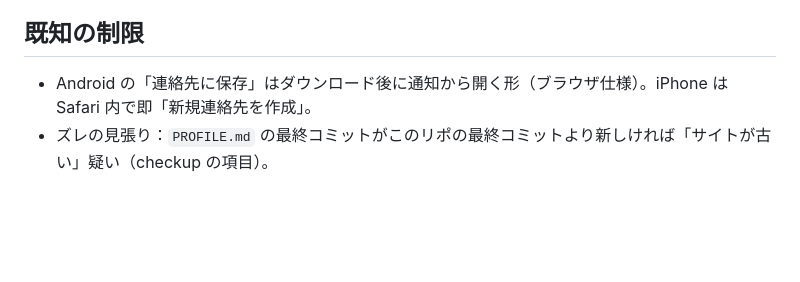
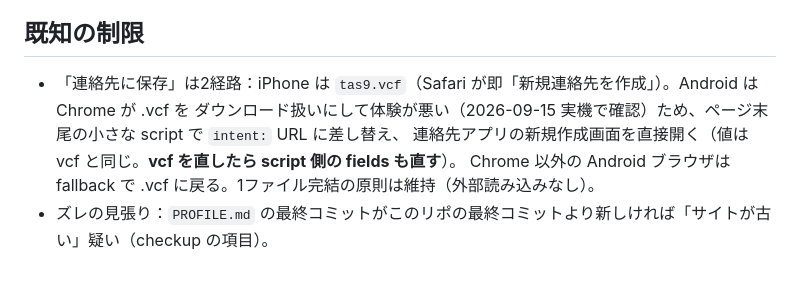
Before and after one commit to tas9-labo/tas9_net, a Markdown page: CLAUDE.md, the part around the change. GitHub-like rendering; blank space fills up the shorter version.

Commit message:
docs: 連絡先保存の2経路（iPhone=vcf / Android=intent）を既知の制限に記録
Co-Authored-By: Claude Fable 5.1 <noreply@anthropic.com>

```diff
--- a/CLAUDE.md
+++ b/CLAUDE.md
@@ -70,5 +70,8 @@ GitHub Pages（公開リポ `tas9-labo/tas9_net`・main ブランチのルート
 
 ## 既知の制限
 
-- Android の「連絡先に保存」はダウンロード後に通知から開く形（ブラウザ仕様）。iPhone は Safari 内で即「新規連絡先を作成」。
+- 「連絡先に保存」は2経路：iPhone は `tas9.vcf`（Safari が即「新規連絡先を作成」）。Android は Chrome が .vcf を
+  ダウンロード扱いにして体験が悪い（2026-09-15 実機で確認）ため、ページ末尾の小さな script で `intent:` URL に差し替え、
+  連絡先アプリの新規作成画面を直接開く（値は vcf と同じ。**vcf を直したら script 側の fields も直す**）。
+  Chrome 以外の Android ブラウザは fallback で .vcf に戻る。1ファイル完結の原則は維持（外部読み込みなし）。
 - ズレの見張り：`PROFILE.md` の最終コミットがこのリポの最終コミットより新しければ「サイトが古い」疑い（checkup の項目）。
```
